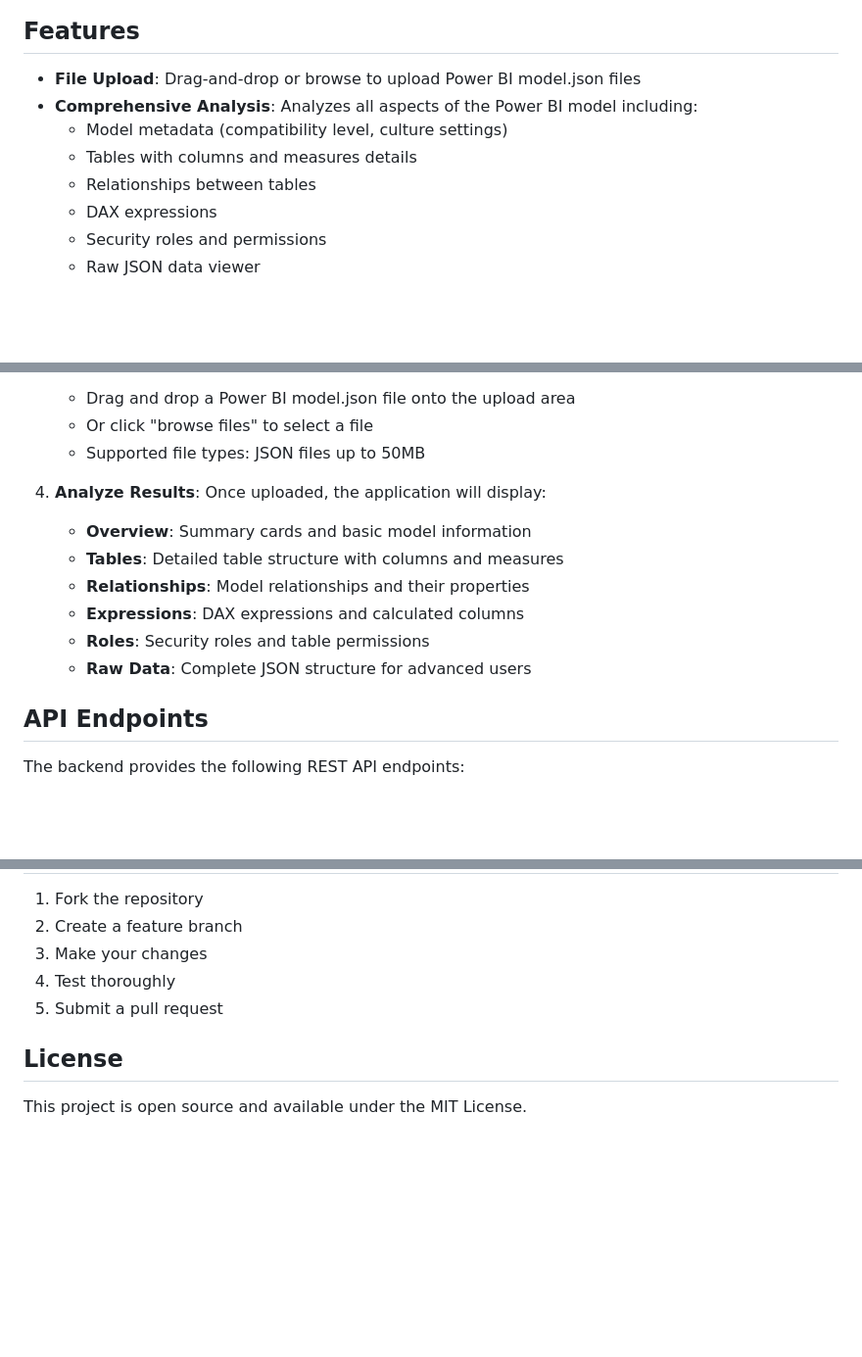
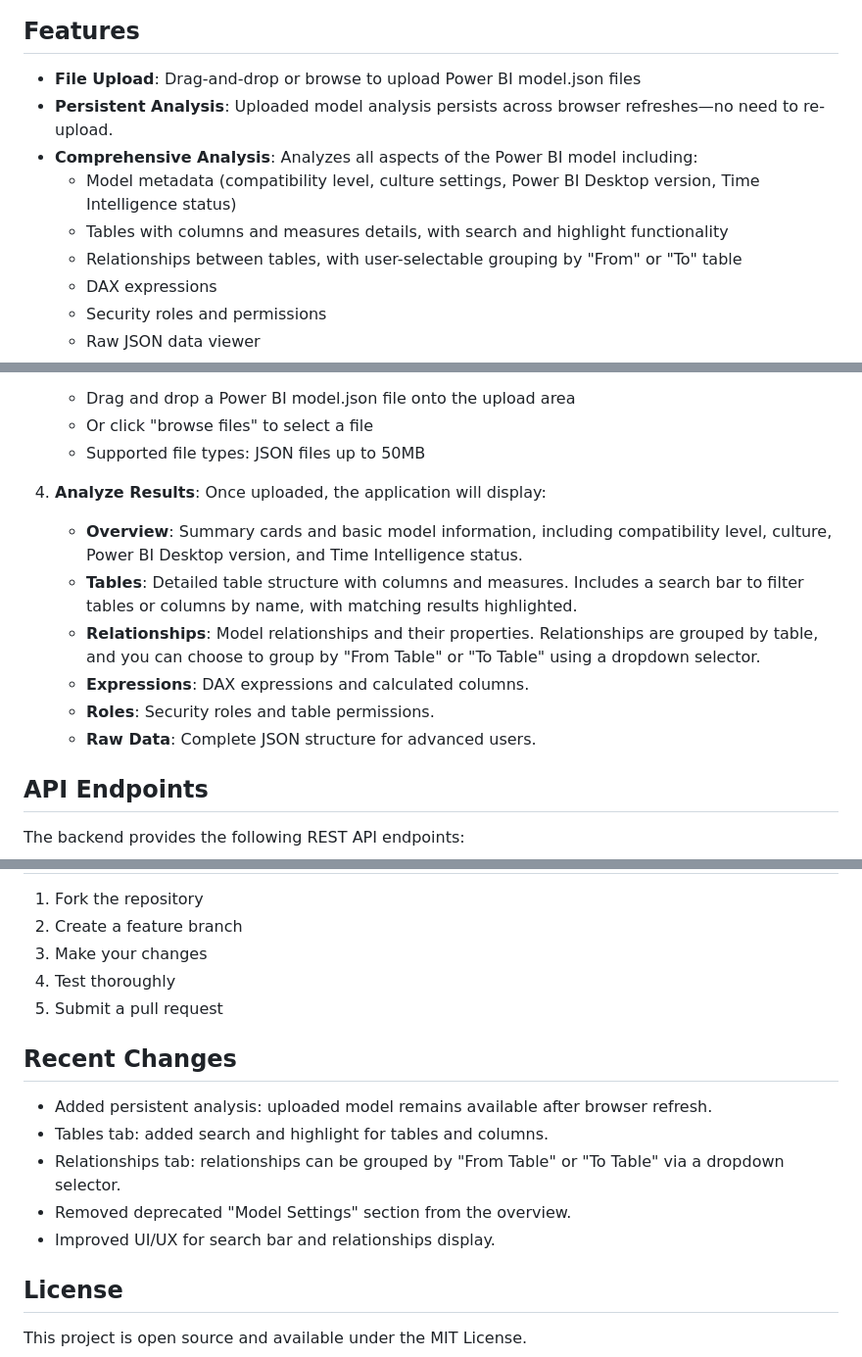
Before and after one commit to plagiagia/powerbi-analyzer, a Markdown page: README.md, 3 parts joined by grey strips. Shown at 98% size. Drawn GitHub-style; blank space fills up the shorter version.

Commit message:
Update README.md to reflect recent enhancements and features
- Added persistent analysis functionality, allowing uploaded models to remain available after browser refresh.
- Enhanced tables tab with search and highlight features for improved usability.
- Updated relationships tab to allow grouping by "From Table" or "To Table" using a dropdown selector.
- Removed deprecated "Model Settings" section from the overview for clarity.
- Improved UI/UX for search bar and relationships display.

```diff
--- a/README.md
+++ b/README.md
@@ -5,10 +5,11 @@ A web application that helps Power BI developers analyze their model.json files
 ## Features
 
 - **File Upload**: Drag-and-drop or browse to upload Power BI model.json files
+- **Persistent Analysis**: Uploaded model analysis persists across browser refreshes—no need to re-upload.
 - **Comprehensive Analysis**: Analyzes all aspects of the Power BI model including:
-  - Model metadata (compatibility level, culture settings)
-  - Tables with columns and measures details
-  - Relationships between tables
+  - Model metadata (compatibility level, culture settings, Power BI Desktop version, Time Intelligence status)
+  - Tables with columns and measures details, with search and highlight functionality
+  - Relationships between tables, with user-selectable grouping by "From" or "To" table
   - DAX expressions
   - Security roles and permissions
   - Raw JSON data viewer
@@ -103,12 +104,12 @@ The frontend will be available at `http://localhost:3000` (or the port you speci
    - Supported file types: JSON files up to 50MB
 
 4. **Analyze Results**: Once uploaded, the application will display:
-   - **Overview**: Summary cards and basic model information
-   - **Tables**: Detailed table structure with columns and measures
-   - **Relationships**: Model relationships and their properties
-   - **Expressions**: DAX expressions and calculated columns
-   - **Roles**: Security roles and table permissions
-   - **Raw Data**: Complete JSON structure for advanced users
+   - **Overview**: Summary cards and basic model information, including compatibility level, culture, Power BI Desktop version, and Time Intelligence status.
+   - **Tables**: Detailed table structure with columns and measures. Includes a search bar to filter tables or columns by name, with matching results highlighted.
+   - **Relationships**: Model relationships and their properties. Relationships are grouped by table, and you can choose to group by "From Table" or "To Table" using a dropdown selector.
+   - **Expressions**: DAX expressions and calculated columns.
+   - **Roles**: Security roles and table permissions.
+   - **Raw Data**: Complete JSON structure for advanced users.
 
 ## API Endpoints
 
@@ -170,6 +171,14 @@ The backend provides the following REST API endpoints:
 4. Test thoroughly
 5. Submit a pull request
 
+## Recent Changes
+
+- Added persistent analysis: uploaded model remains available after browser refresh.
+- Tables tab: added search and highlight for tables and columns.
+- Relationships tab: relationships can be grouped by "From Table" or "To Table" via a dropdown selector.
+- Removed deprecated "Model Settings" section from the overview.
+- Improved UI/UX for search bar and relationships display.
+
 ## License
 
 This project is open source and available under the MIT License.
```
